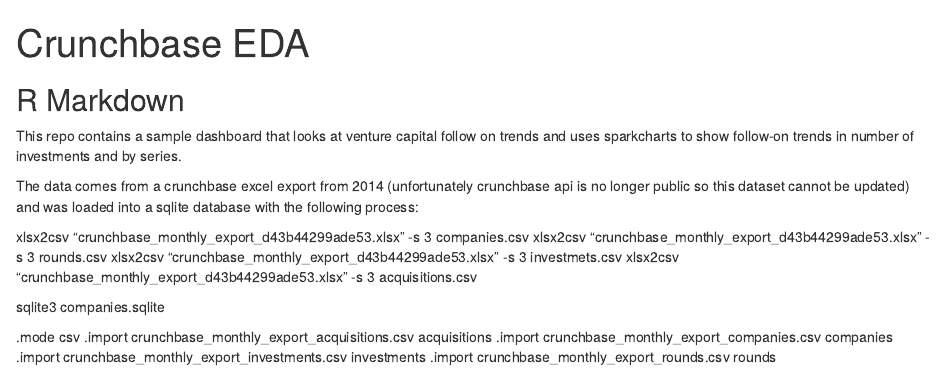
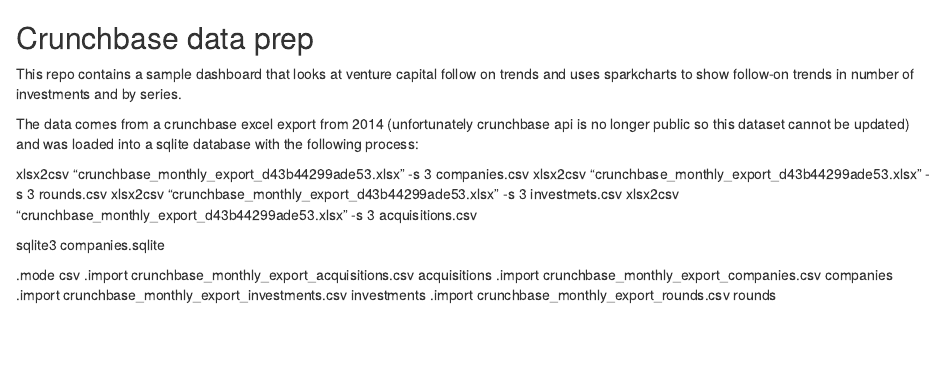
Before and after one commit to szalmaf/samples, an R Markdown document (companydata.Rmd): the page in a window 1100 px wide, from its top. Rendered offline with R 4.5, knitr and Pandoc, with nearby package versions.

Commit message:
edited the Rmd file

```diff
--- a/companydata.Rmd
+++ b/companydata.Rmd
@@ -1,5 +1 @@
----
-title: "Crunchbase EDA"
-output: html_document
----
 
@@ -9,5 +2,5 @@
 
-## R Markdown
+## Crunchbase data prep
 
 This repo contains a sample dashboard that looks at venture capital follow on trends and uses sparkcharts to show follow-on trends in number of investments and by series.
 
```
Also changed, not shown: companydata.Rmd (3 more changed lines).
